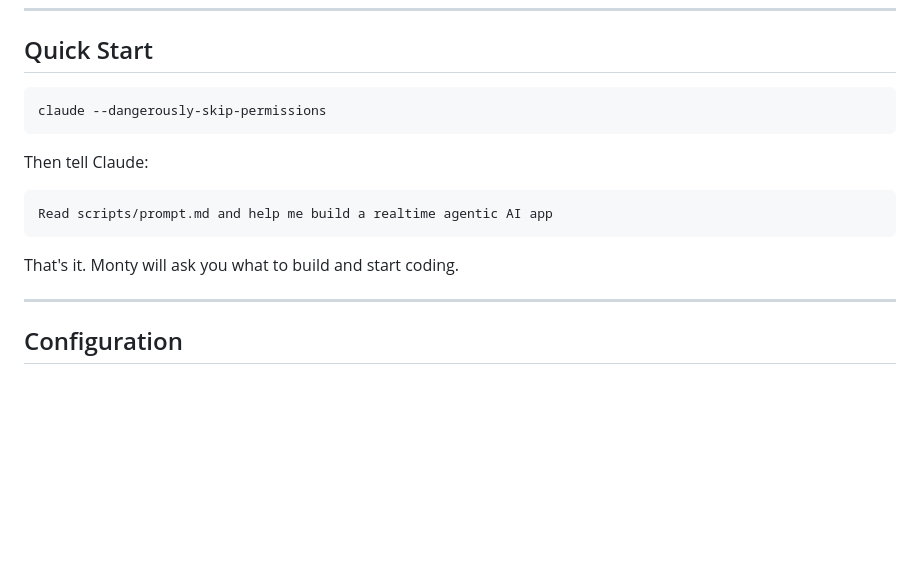
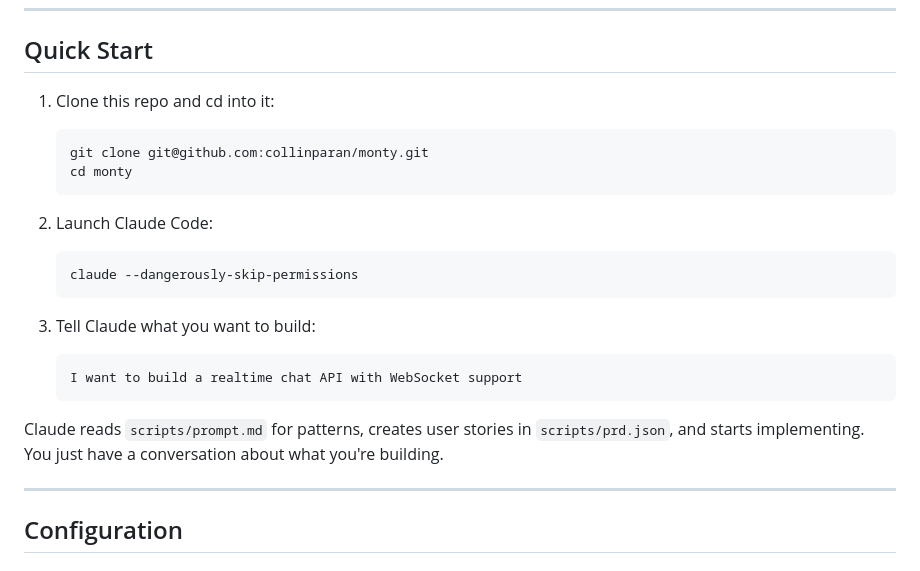
Before and after one commit to collinparan/monty, a Markdown page: README.md, the part around the change. GitHub-like rendering; blank space fills up the shorter version.

Commit message:
Fix Quick Start: add clone step and clearer instructions
1. Clone the repo
2. Launch Claude Code
3. Tell Claude what to build

🤖 Generated with [Claude Code](https://claude.com/claude-code)

Co-Authored-By: Claude Opus 4.5 <noreply@anthropic.com>

````diff
--- a/README.md
+++ b/README.md
@@ -97,16 +97,23 @@ Memory persists between iterations via:
 
 ## Quick Start
 
-```bash
-claude --dangerously-skip-permissions
-```
+1. Clone this repo and cd into it:
+   ```bash
+   git clone git@github.com:collinparan/monty.git
+   cd monty
+   ```
 
-Then tell Claude:
-```
-Read scripts/prompt.md and help me build a realtime agentic AI app
-```
+2. Launch Claude Code:
+   ```bash
+   claude --dangerously-skip-permissions
+   ```
 
-That's it. Monty will ask you what to build and start coding.
+3. Tell Claude what you want to build:
+   ```
+   I want to build a realtime chat API with WebSocket support
+   ```
+
+Claude reads `scripts/prompt.md` for patterns, creates user stories in `scripts/prd.json`, and starts implementing. You just have a conversation about what you're building.
 
 ---
 
````
